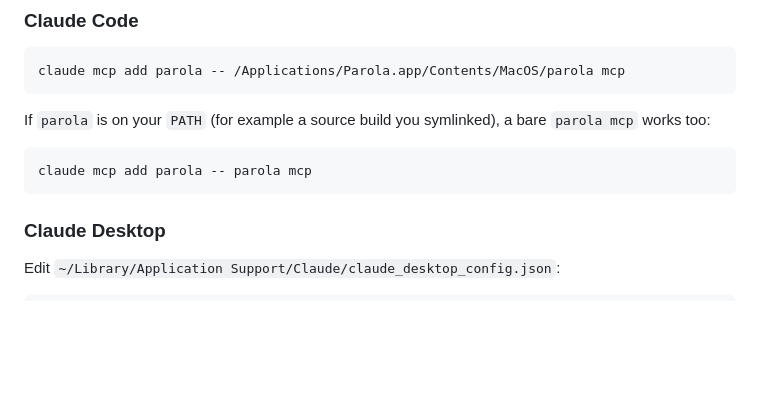
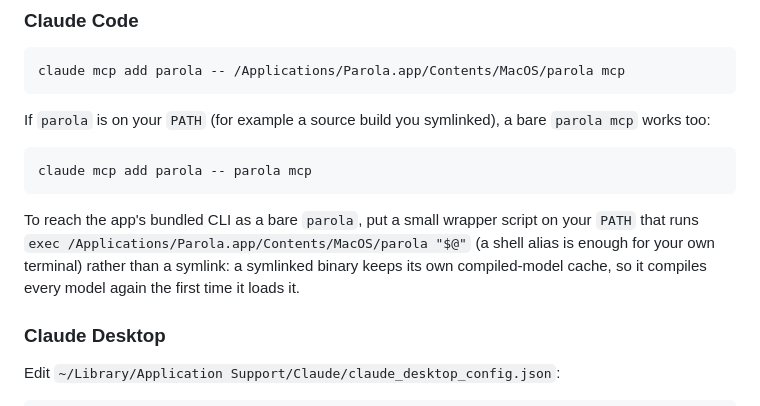
Before and after one commit to stefanovalloncini/Parola, a Markdown page: docs/mcp.md, the part around the change. GitHub-like rendering; blank space fills up the shorter version.

Commit message:
Suggest a wrapper script over a symlinked CLI

````diff
--- a/docs/mcp.md
+++ b/docs/mcp.md
@@ -36,6 +36,12 @@ bare `parola mcp` works too:
 ```sh
 claude mcp add parola -- parola mcp
 ```
+
+To reach the app's bundled CLI as a bare `parola`, put a small wrapper script
+on your `PATH` that runs `exec /Applications/Parola.app/Contents/MacOS/parola "$@"`
+(a shell alias is enough for your own terminal) rather than a symlink: a
+symlinked binary keeps its own compiled-model cache, so it compiles every model
+again the first time it loads it.
 
 ### Claude Desktop
 
````
